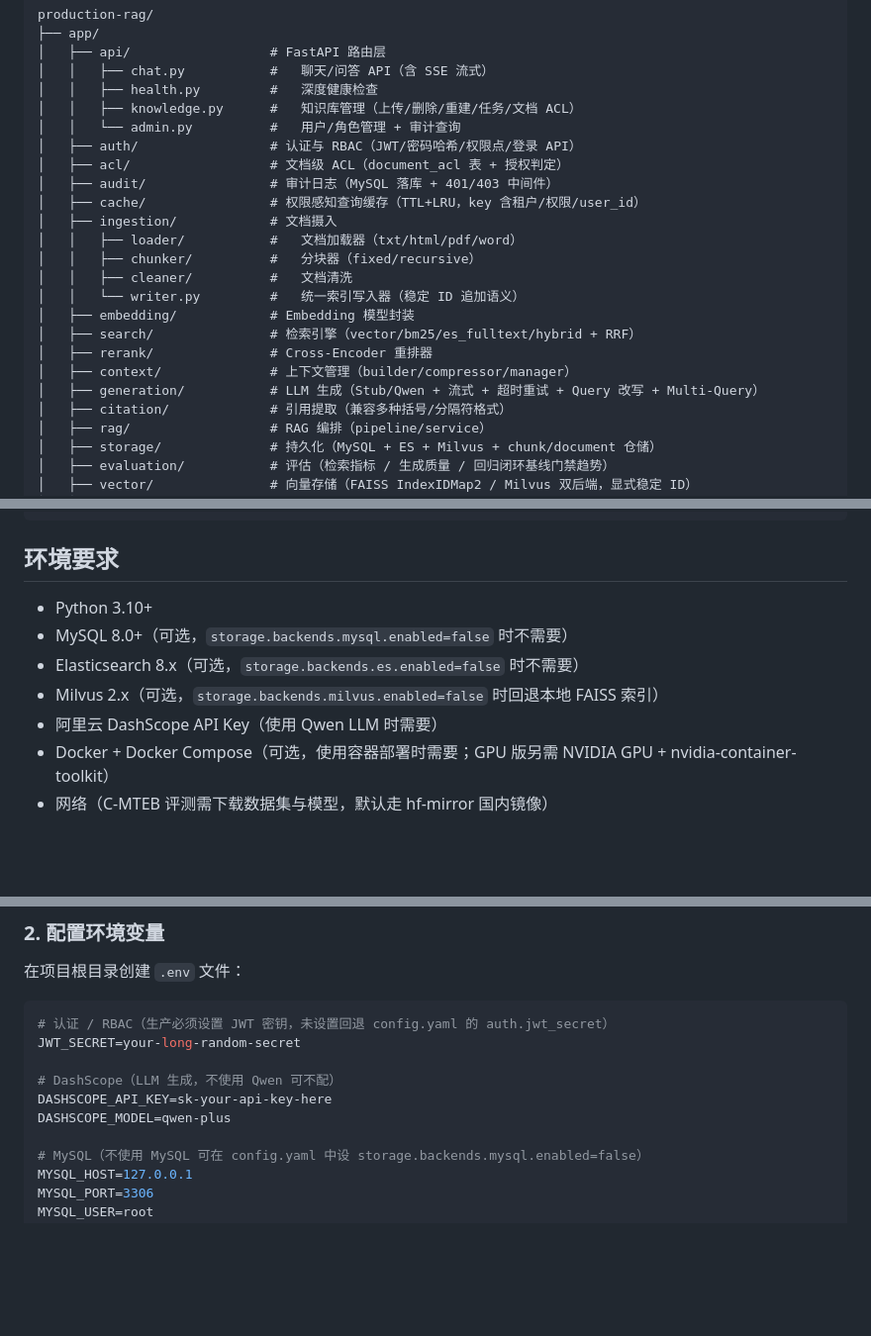
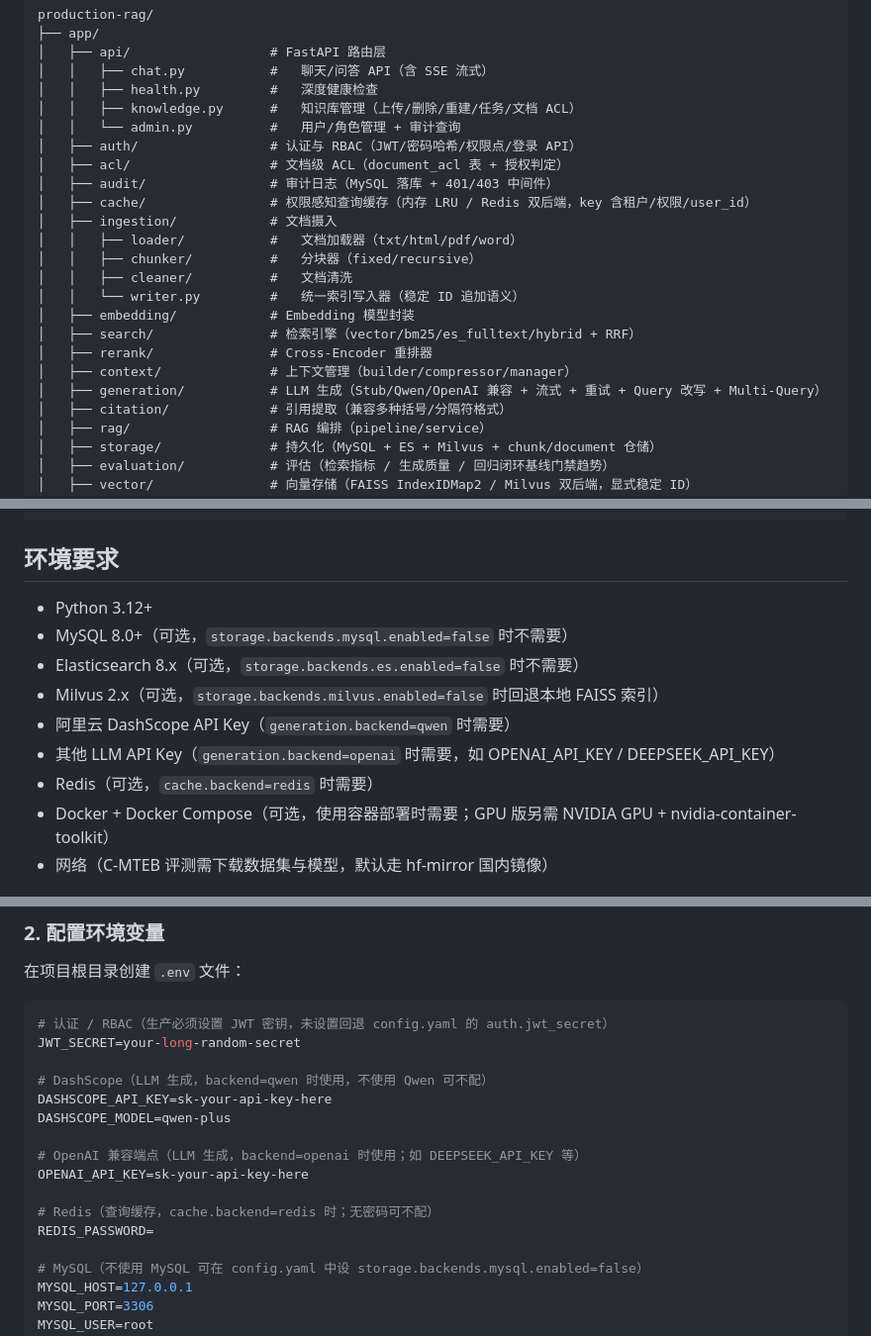
Before and after one commit to 1940633231/production-rag, a Markdown page: README.md, 3 parts joined by grey strips. Shown at 99% size. GitHub-like rendering; blank space fills up the shorter version.

```diff
--- a/README.md
+++ b/README.md
@@ -47,7 +49,7 @@ production-rag/
 │   ├── auth/                 # 认证与 RBAC（JWT/密码哈希/权限点/登录 API）
 │   ├── acl/                  # 文档级 ACL（document_acl 表 + 授权判定）
 │   ├── audit/                # 审计日志（MySQL 落库 + 401/403 中间件）
-│   ├── cache/                # 权限感知查询缓存（TTL+LRU，key 含租户/权限/user_id）
+│   ├── cache/                # 权限感知查询缓存（内存 LRU / Redis 双后端，key 含租户/权限/user_id）
 │   ├── ingestion/            # 文档摄入
 │   │   ├── loader/           #   文档加载器（txt/html/pdf/word）
 │   │   ├── chunker/          #   分块器（fixed/recursive）
@@ -57,7 +59,7 @@ production-rag/
 │   ├── search/               # 检索引擎（vector/bm25/es_fulltext/hybrid + RRF）
 │   ├── rerank/               # Cross-Encoder 重排器
 │   ├── context/              # 上下文管理（builder/compressor/manager）
-│   ├── generation/           # LLM 生成（Stub/Qwen + 流式 + 超时重试 + Query 改写 + Multi-Query）
+│   ├── generation/           # LLM 生成（Stub/Qwen/OpenAI 兼容 + 流式 + 重试 + Query 改写 + Multi-Query）
 │   ├── citation/             # 引用提取（兼容多种括号/分隔符格式）
 │   ├── rag/                  # RAG 编排（pipeline/service）
 │   ├── storage/              # 持久化（MySQL + ES + Milvus + chunk/document 仓储）
@@ -91,11 +93,13 @@ production-rag/
 
 ## 环境要求
 
-- Python 3.10+
+- Python 3.12+
 - MySQL 8.0+（可选，`storage.backends.mysql.enabled=false` 时不需要）
 - Elasticsearch 8.x（可选，`storage.backends.es.enabled=false` 时不需要）
 - Milvus 2.x（可选，`storage.backends.milvus.enabled=false` 时回退本地 FAISS 索引）
-- 阿里云 DashScope API Key（使用 Qwen LLM 时需要）
+- 阿里云 DashScope API Key（`generation.backend=qwen` 时需要）
+- 其他 LLM API Key（`generation.backend=openai` 时需要，如 OPENAI_API_KEY / DEEPSEEK_API_KEY）
+- Redis（可选，`cache.backend=redis` 时需要）
 - Docker + Docker Compose（可选，使用容器部署时需要；GPU 版另需 NVIDIA GPU + nvidia-container-toolkit）
 - 网络（C-MTEB 评测需下载数据集与模型，默认走 hf-mirror 国内镜像）
 
@@ -125,9 +129,15 @@ pip install -r requirements.txt
 # 认证 / RBAC（生产必须设置 JWT 密钥，未设置回退 config.yaml 的 auth.jwt_secret）
 JWT_SECRET=your-long-random-secret
 
-# DashScope（LLM 生成，不使用 Qwen 可不配）
+# DashScope（LLM 生成，backend=qwen 时使用，不使用 Qwen 可不配）
 DASHSCOPE_API_KEY=sk-your-api-key-here
 DASHSCOPE_MODEL=qwen-plus
+
+# OpenAI 兼容端点（LLM 生成，backend=openai 时使用；如 DEEPSEEK_API_KEY 等）
+OPENAI_API_KEY=sk-your-api-key-here
+
+# Redis（查询缓存，cache.backend=redis 时；无密码可不配）
+REDIS_PASSWORD=
 
 # MySQL（不使用 MySQL 可在 config.yaml 中设 storage.backends.mysql.enabled=false）
 MYSQL_HOST=127.0.0.1
```
Also changed, not shown: other parts of README.md (+23 -10 lines).
